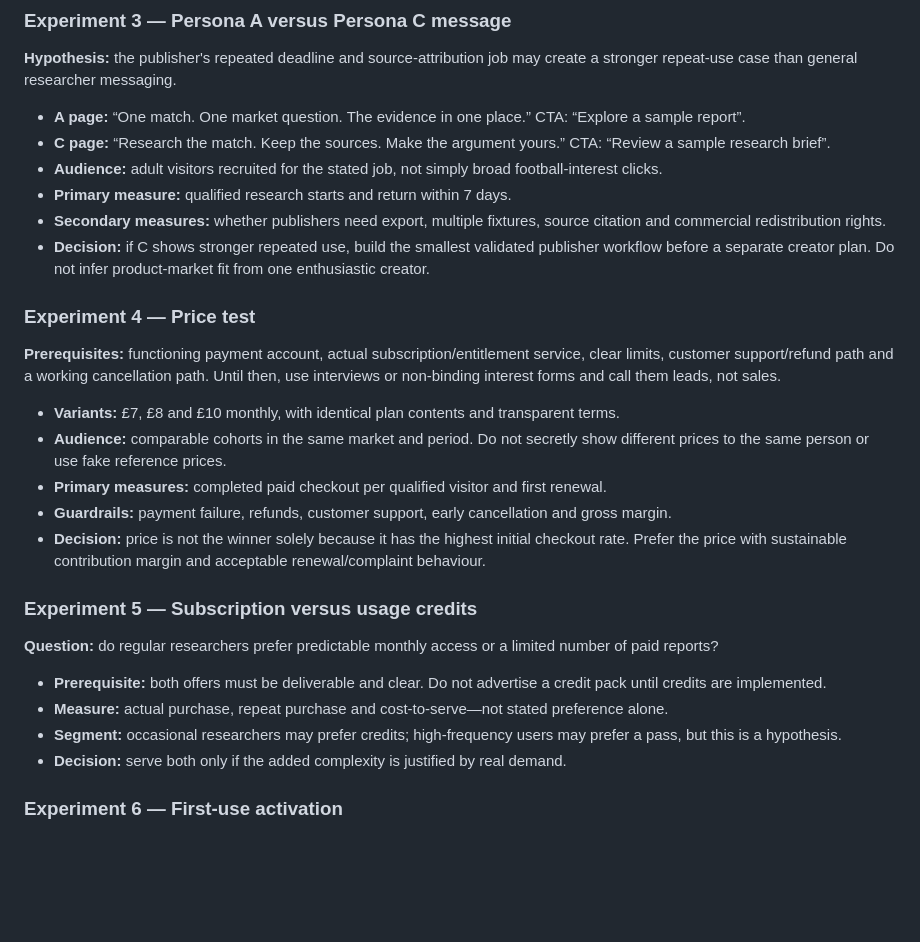
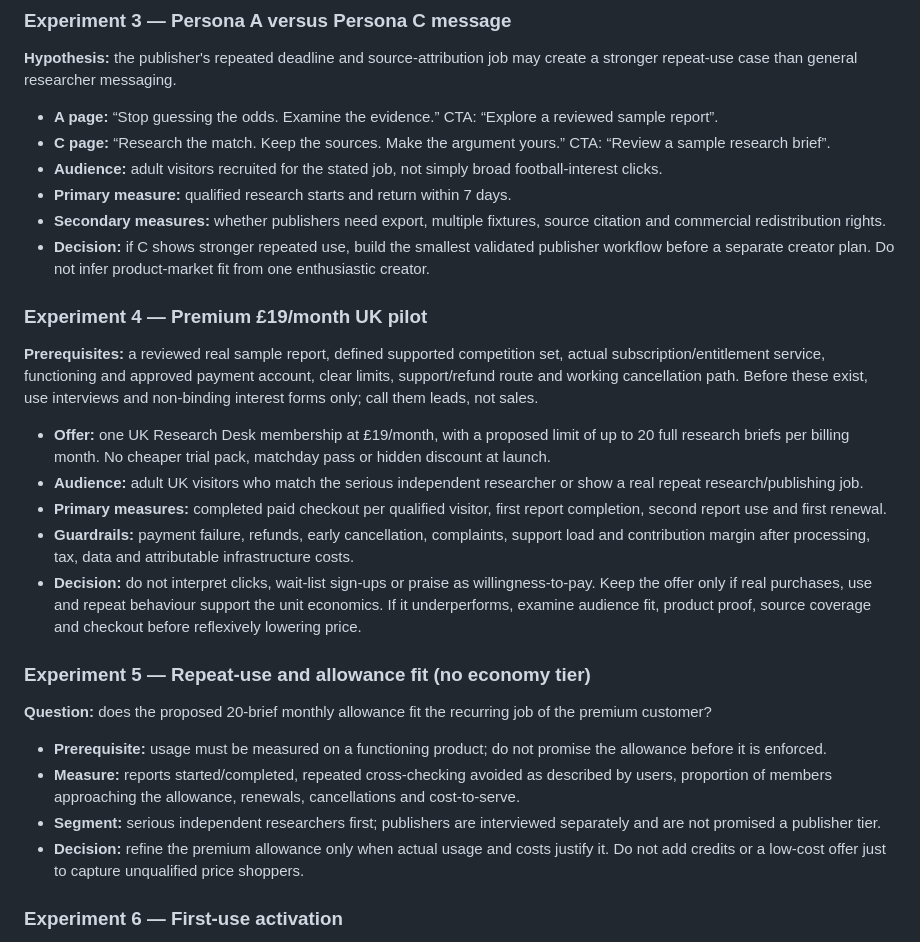
Before and after one commit to olubodeojo-auto/MatchSieve, a Markdown page: docs/CONVERSION_EXPERIMENTS.md, the part around the change. GitHub-like rendering; blank space fills up the shorter version.

Commit message:
Replace economy experiments with premium pilot validation

```diff
--- a/docs/CONVERSION_EXPERIMENTS.md
+++ b/docs/CONVERSION_EXPERIMENTS.md
@@ -78,29 +78,29 @@ Do not maximise paid conversion at the expense of comprehension, honest expectat
 ### Experiment 3 — Persona A versus Persona C message
 **Hypothesis:** the publisher's repeated deadline and source-attribution job may create a stronger repeat-use case than general researcher messaging.
 
-- **A page:** “One match. One market question. The evidence in one place.” CTA: “Explore a sample report”.
+- **A page:** “Stop guessing the odds. Examine the evidence.” CTA: “Explore a reviewed sample report”.
 - **C page:** “Research the match. Keep the sources. Make the argument yours.” CTA: “Review a sample research brief”.
 - **Audience:** adult visitors recruited for the stated job, not simply broad football-interest clicks.
 - **Primary measure:** qualified research starts and return within 7 days.
 - **Secondary measures:** whether publishers need export, multiple fixtures, source citation and commercial redistribution rights.
 - **Decision:** if C shows stronger repeated use, build the smallest validated publisher workflow before a separate creator plan. Do not infer product-market fit from one enthusiastic creator.
 
-### Experiment 4 — Price test
-**Prerequisites:** functioning payment account, actual subscription/entitlement service, clear limits, customer support/refund path and a working cancellation path. Until then, use interviews or non-binding interest forms and call them leads, not sales.
+### Experiment 4 — Premium £19/month UK pilot
+**Prerequisites:** a reviewed real sample report, defined supported competition set, actual subscription/entitlement service, functioning and approved payment account, clear limits, support/refund route and working cancellation path. Before these exist, use interviews and non-binding interest forms only; call them leads, not sales.
 
-- **Variants:** £7, £8 and £10 monthly, with identical plan contents and transparent terms.
-- **Audience:** comparable cohorts in the same market and period. Do not secretly show different prices to the same person or use fake reference prices.
-- **Primary measures:** completed paid checkout per qualified visitor and first renewal.
-- **Guardrails:** payment failure, refunds, customer support, early cancellation and gross margin.
-- **Decision:** price is not the winner solely because it has the highest initial checkout rate. Prefer the price with sustainable contribution margin and acceptable renewal/complaint behaviour.
+- **Offer:** one UK Research Desk membership at £19/month, with a proposed limit of up to 20 full research briefs per billing month. No cheaper trial pack, matchday pass or hidden discount at launch.
+- **Audience:** adult UK visitors who match the serious independent researcher or show a real repeat research/publishing job.
+- **Primary measures:** completed paid checkout per qualified visitor, first report completion, second report use and first renewal.
+- **Guardrails:** payment failure, refunds, early cancellation, complaints, support load and contribution margin after processing, tax, data and attributable infrastructure costs.
+- **Decision:** do not interpret clicks, wait-list sign-ups or praise as willingness-to-pay. Keep the offer only if real purchases, use and repeat behaviour support the unit economics. If it underperforms, examine audience fit, product proof, source coverage and checkout before reflexively lowering price.
 
-### Experiment 5 — Subscription versus usage credits
-**Question:** do regular researchers prefer predictable monthly access or a limited number of paid reports?
+### Experiment 5 — Repeat-use and allowance fit (no economy tier)
+**Question:** does the proposed 20-brief monthly allowance fit the recurring job of the premium customer?
 
-- **Prerequisite:** both offers must be deliverable and clear. Do not advertise a credit pack until credits are implemented.
-- **Measure:** actual purchase, repeat purchase and cost-to-serve—not stated preference alone.
-- **Segment:** occasional researchers may prefer credits; high-frequency users may prefer a pass, but this is a hypothesis.
-- **Decision:** serve both only if the added complexity is justified by real demand.
+- **Prerequisite:** usage must be measured on a functioning product; do not promise the allowance before it is enforced.
+- **Measure:** reports started/completed, repeated cross-checking avoided as described by users, proportion of members approaching the allowance, renewals, cancellations and cost-to-serve.
+- **Segment:** serious independent researchers first; publishers are interviewed separately and are not promised a publisher tier.
+- **Decision:** refine the premium allowance only when actual usage and costs justify it. Do not add credits or a low-cost offer just to capture unqualified price shoppers.
 
 ### Experiment 6 — First-use activation
 **Hypothesis:** a short, guided first run with a sample report and plain-language market descriptions will improve first-report completion without hiding uncertainty.
```
